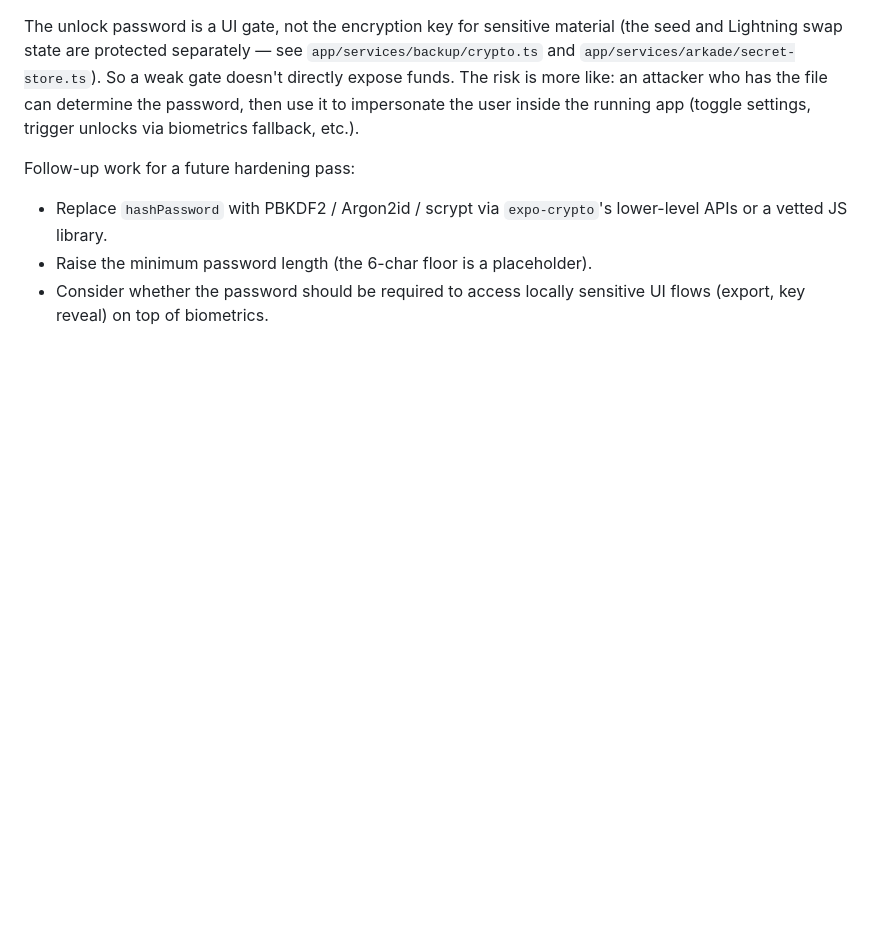
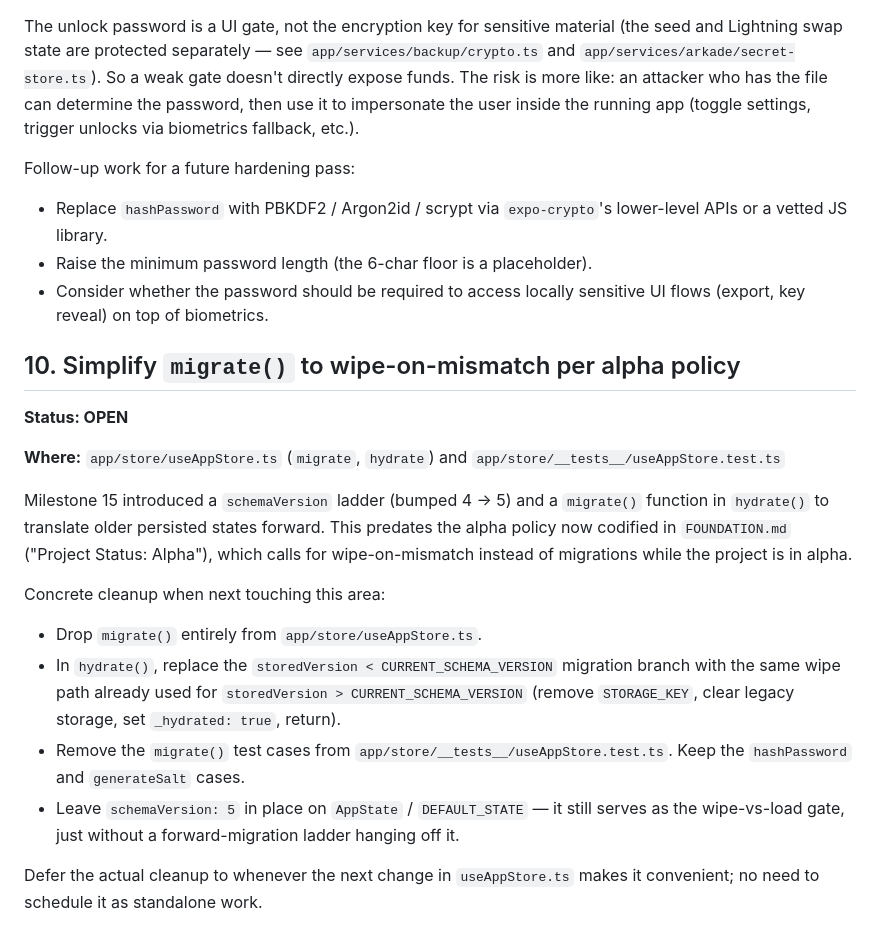
Before and after one commit to pietro909/trixie-wallet, a Markdown page: ISSUES.md, the part around the change. Rendered like a GitHub page; blank space fills up the shorter version.

Commit message:
docs: file ISSUES #10 — simplify migrate() to wipe-on-mismatch
Track the cleanup of the schemaVersion ladder introduced in M15 to align
with the alpha policy in FOUNDATION.md. Drop migrate(), wipe-on-mismatch
in hydrate() for both directions, remove the migrate test cases.
Deferred — pick up next time useAppStore.ts is touched.

Co-Authored-By: Claude Opus 4.7 (1M context) <noreply@anthropic.com>

```diff
--- a/ISSUES.md
+++ b/ISSUES.md
@@ -113,3 +113,19 @@ Follow-up work for a future hardening pass:
 - Replace `hashPassword` with PBKDF2 / Argon2id / scrypt via `expo-crypto`'s lower-level APIs or a vetted JS library.
 - Raise the minimum password length (the 6-char floor is a placeholder).
 - Consider whether the password should be required to access locally sensitive UI flows (export, key reveal) on top of biometrics.
+
+## 10. Simplify `migrate()` to wipe-on-mismatch per alpha policy
+
+**Status: OPEN**
+
+**Where:** `app/store/useAppStore.ts` (`migrate`, `hydrate`) and `app/store/__tests__/useAppStore.test.ts`
+
+Milestone 15 introduced a `schemaVersion` ladder (bumped 4 → 5) and a `migrate()` function in `hydrate()` to translate older persisted states forward. This predates the alpha policy now codified in `FOUNDATION.md` ("Project Status: Alpha"), which calls for wipe-on-mismatch instead of migrations while the project is in alpha.
+
+Concrete cleanup when next touching this area:
+- Drop `migrate()` entirely from `app/store/useAppStore.ts`.
+- In `hydrate()`, replace the `storedVersion < CURRENT_SCHEMA_VERSION` migration branch with the same wipe path already used for `storedVersion > CURRENT_SCHEMA_VERSION` (remove `STORAGE_KEY`, clear legacy storage, set `_hydrated: true`, return).
+- Remove the `migrate()` test cases from `app/store/__tests__/useAppStore.test.ts`. Keep the `hashPassword` and `generateSalt` cases.
+- Leave `schemaVersion: 5` in place on `AppState` / `DEFAULT_STATE` — it still serves as the wipe-vs-load gate, just without a forward-migration ladder hanging off it.
+
+Defer the actual cleanup to whenever the next change in `useAppStore.ts` makes it convenient; no need to schedule it as standalone work.
```
